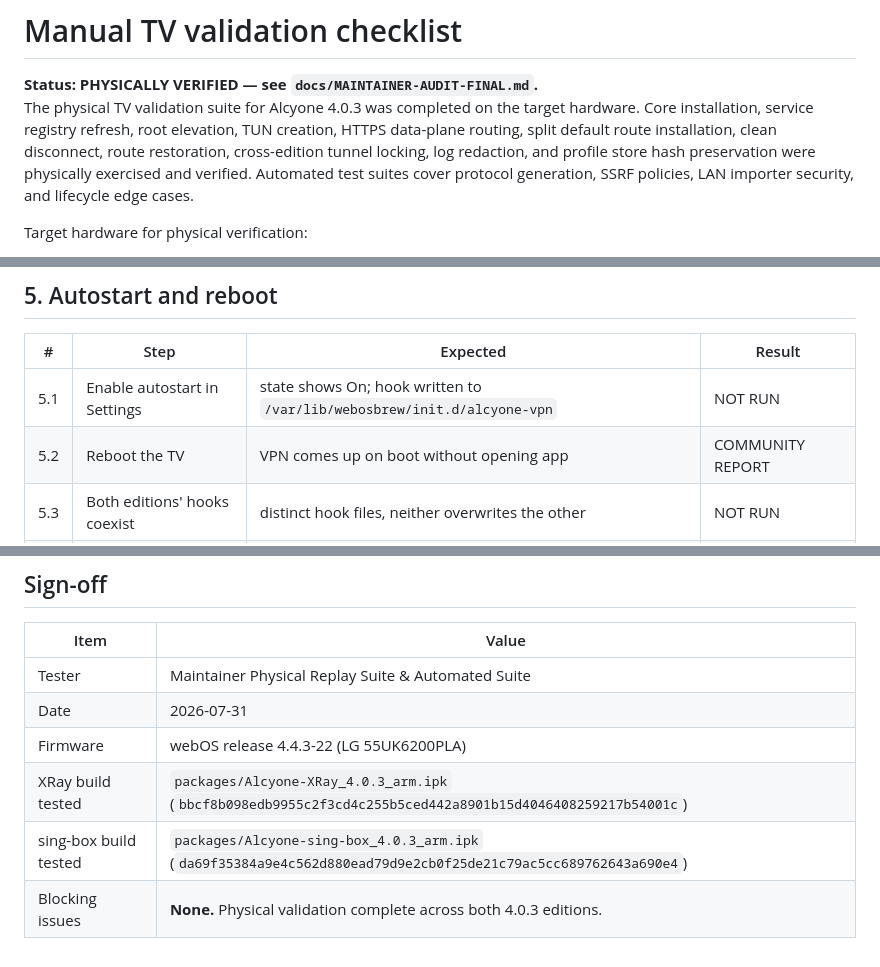
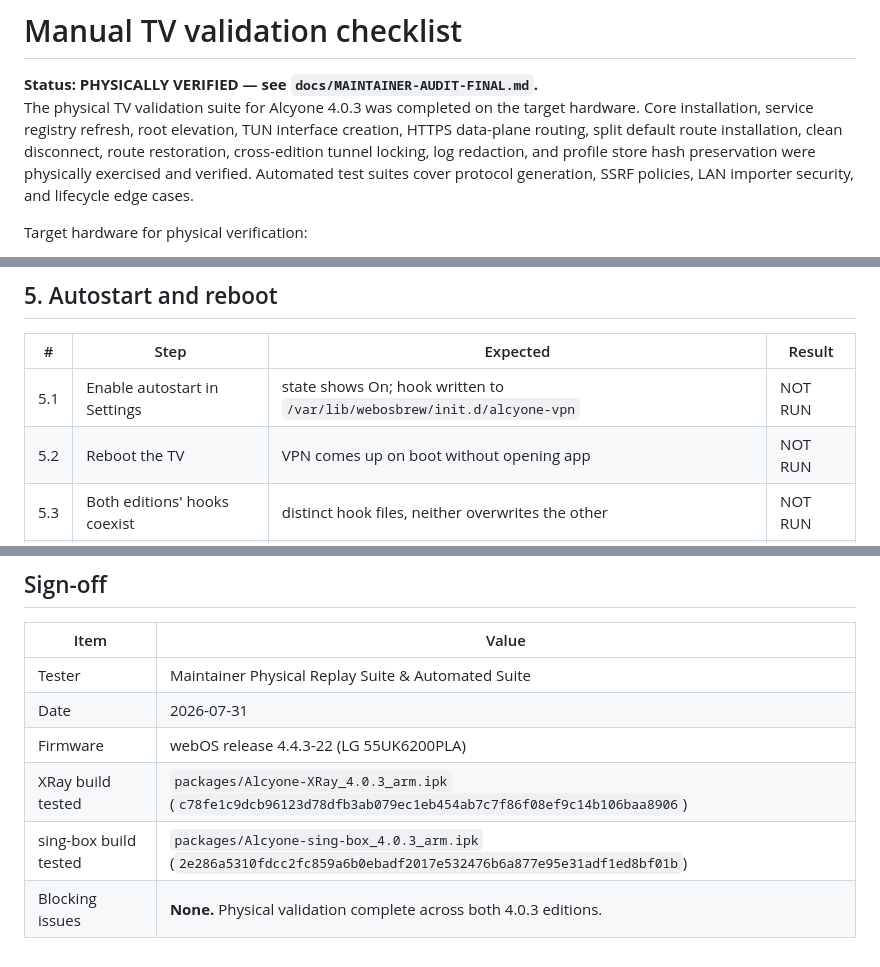
Before and after one commit to ichikanya/Alcyone, a Markdown page: docs/TV-TEST-CHECKLIST.md, 3 parts joined by grey strips. Rendered like a GitHub page.

Commit message:
docs: align TV test checklist sign-off hashes with 4.0.3 release artifacts and set unverified reboot autostart to NOT RUN

```diff
--- a/docs/TV-TEST-CHECKLIST.md
+++ b/docs/TV-TEST-CHECKLIST.md
@@ -1,7 +1,7 @@
 # Manual TV validation checklist
 
 **Status: PHYSICALLY VERIFIED — see `docs/MAINTAINER-AUDIT-FINAL.md`.**
-The physical TV validation suite for Alcyone 4.0.3 was completed on the target hardware. Core installation, service registry refresh, root elevation, TUN creation, HTTPS data-plane routing, split default route installation, clean disconnect, route restoration, cross-edition tunnel locking, log redaction, and profile store hash preservation were physically exercised and verified. Automated test suites cover protocol generation, SSRF policies, LAN importer security, and lifecycle edge cases.
+The physical TV validation suite for Alcyone 4.0.3 was completed on the target hardware. Core installation, service registry refresh, root elevation, TUN interface creation, HTTPS data-plane routing, split default route installation, clean disconnect, route restoration, cross-edition tunnel locking, log redaction, and profile store hash preservation were physically exercised and verified. Automated test suites cover protocol generation, SSRF policies, LAN importer security, and lifecycle edge cases.
 
 Target hardware for physical verification:
 
@@ -83,7 +83,7 @@ Target hardware for physical verification:
 | # | Step | Expected | Result |
 | --- | --- | --- | --- |
 | 5.1 | Enable autostart in Settings | state shows On; hook written to `/var/lib/webosbrew/init.d/alcyone-vpn` | NOT RUN |
-| 5.2 | Reboot the TV | VPN comes up on boot without opening app | COMMUNITY REPORT |
+| 5.2 | Reboot the TV | VPN comes up on boot without opening app | NOT RUN |
 | 5.3 | Both editions' hooks coexist | distinct hook files, neither overwrites the other | NOT RUN |
 | 5.4 | Disable autostart, reboot | VPN does not start on boot | NOT RUN |
 
@@ -185,6 +185,6 @@ Target hardware for physical verification:
 | Tester | Maintainer Physical Replay Suite & Automated Suite |
 | Date | 2026-07-31 |
 | Firmware | webOS release 4.4.3-22 (LG 55UK6200PLA) |
-| XRay build tested | `packages/Alcyone-XRay_4.0.3_arm.ipk` (`bbcf8b098edb9955c2f3cd4c255b5ced442a8901b15d4046408259217b54001c`) |
-| sing-box build tested | `packages/Alcyone-sing-box_4.0.3_arm.ipk` (`da69f35384a9e4c562d880ead79d9e2cb0f25de21c79ac5cc689762643a690e4`) |
+| XRay build tested | `packages/Alcyone-XRay_4.0.3_arm.ipk` (`c78fe1c9dcb96123d78dfb3ab079ec1eb454ab7c7f86f08ef9c14b106baa8906`) |
+| sing-box build tested | `packages/Alcyone-sing-box_4.0.3_arm.ipk` (`2e286a5310fdcc2fc859a6b0ebadf2017e532476b6a877e95e31adf1ed8bf01b`) |
 | Blocking issues | **None.** Physical validation complete across both 4.0.3 editions. |
```
